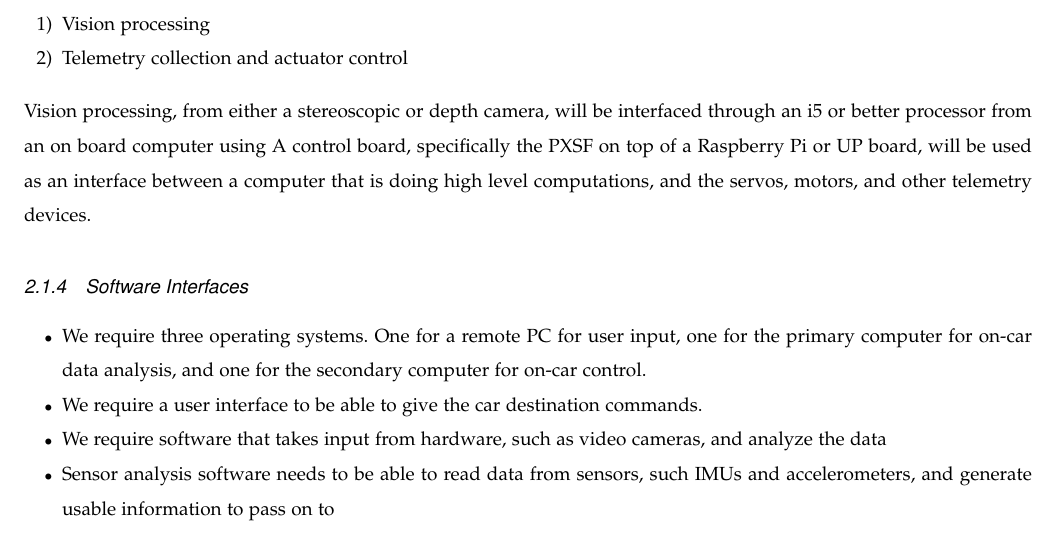
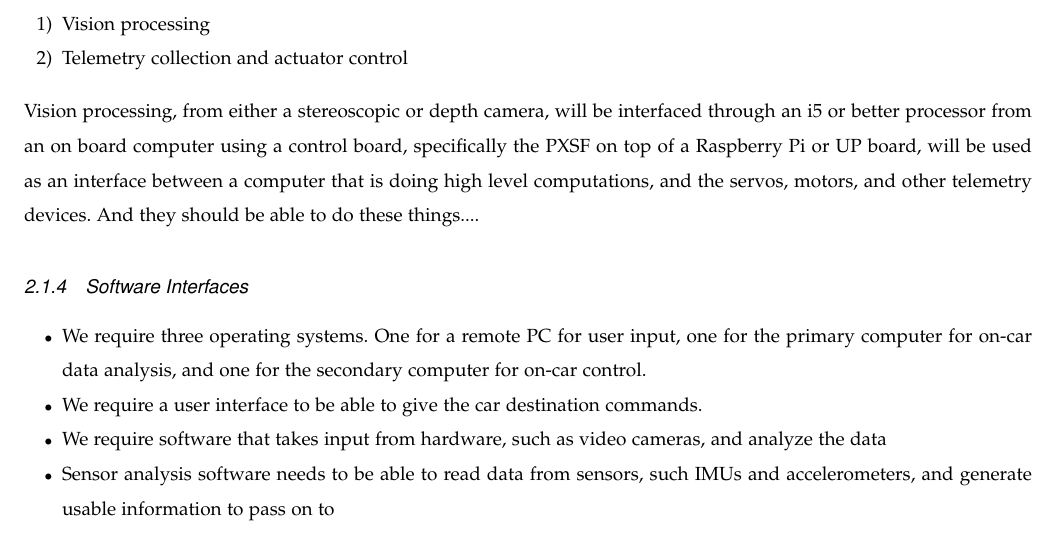
Before and after one commit to TaoChenOSU/ARC, a LaTeX paper (srs_template/arc_srs_template.tex): part of page 7 of 10, cut so that both start at the same text. Compiled offline with pdfLaTeX; a missing font is replaced by an installed copy or a similar font; a LaTeX package or settings file that is missing is left out.

Commit message:
Small changes.

```diff
--- a/srs_template/arc_srs_template.tex
+++ b/srs_template/arc_srs_template.tex
@@ -264,10 +264,12 @@ We currently have two hardware systems.
 	\item Telemetry collection and actuator control
 \end{enumerate}
 
-Vision processing, from either a stereoscopic or depth camera, will be interfaced through an i5 or better processor from an on board computer using
-A control board, specifically the PXSF on top of a Raspberry Pi or UP board, will be used
-as an interface between a computer that is doing high level computations, and the servos,
-motors, and other telemetry devices.
+Vision processing, from either a stereoscopic or depth camera, will be interfaced through
+an i5 or better processor from an on board computer using a control board, specifically
+the PXSF on top of a Raspberry Pi or UP board, will be used as an interface between a
+computer that is doing high level computations, and the servos, motors, and other telemetry
+devices.
+And they should be able to do these things....
 
 %This should specify the logical characteristics of each interface between the
 %software product and the hardware components of the system. This includes
```
Also changed, not shown: srs_template/arc_srs_template.tex (2 more changed lines).
